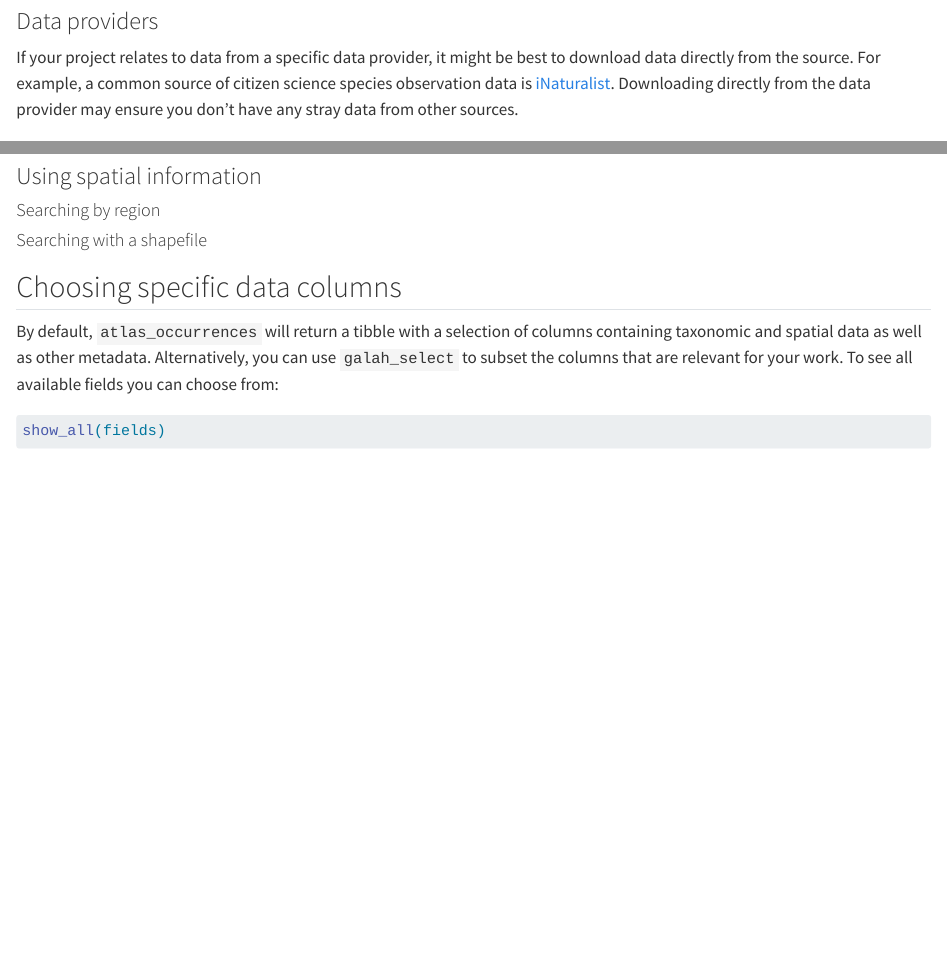
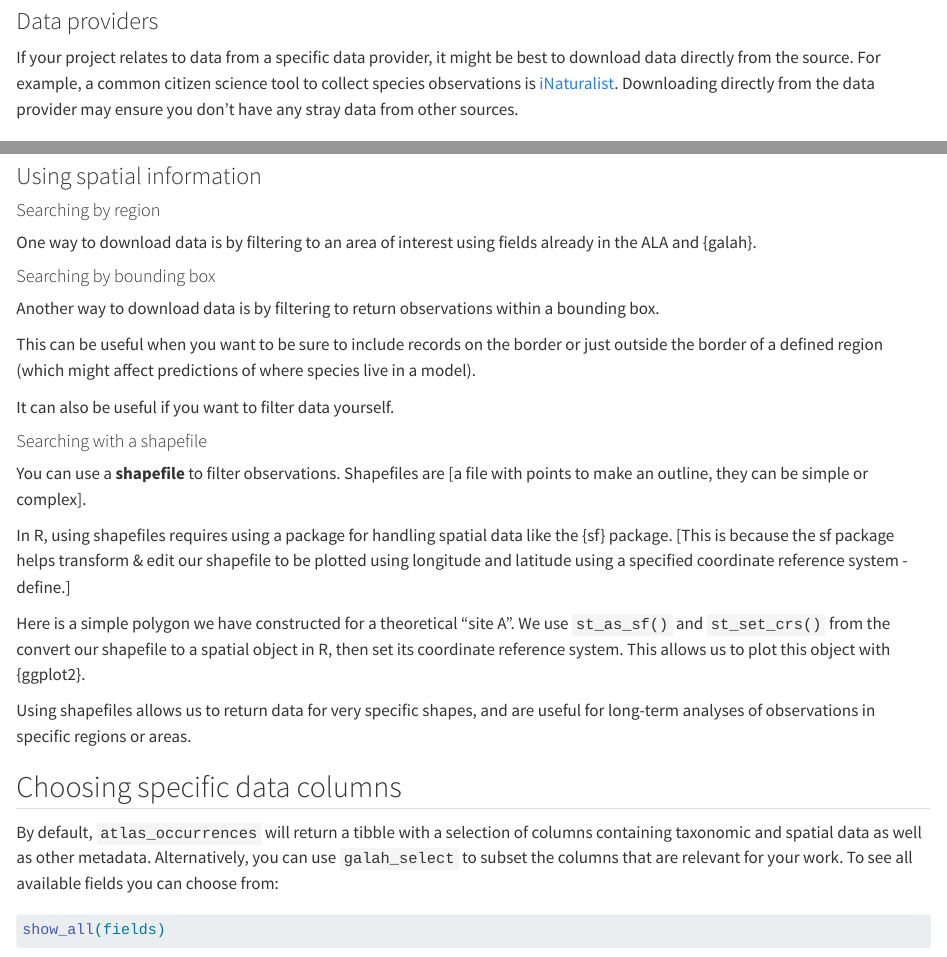
Before and after one commit to AtlasOfLivingAustralia/cleaning_data, a Quarto document (download-data.qmd): the page in a window 1100 px wide, from 710 px down, and a second part further down, joined at a grey line. Rendered offline with R 4.5, knitr and Pandoc in place of Quarto, with nearby package versions; some code elsewhere in the file could not run offline.

Commit message:
Add structural notes to download-data.qmd

````diff
--- a/download-data.qmd
+++ b/download-data.qmd
@@ -39,7 +39,7 @@ Some regional nodes like the ALA and SiBBr use their own taxonomic backbone for
 
 ### Data providers
 
-If your project relates to data from a specific data provider, it might be best to download data directly from the source. For example, a common source of citizen science species observation data is [iNaturalist](https://www.inaturalist.org/). Downloading directly from the data provider may ensure you don't have any stray data from other sources.
+If your project relates to data from a specific data provider, it might be best to download data directly from the source. For example, a common citizen science tool to collect species observations is [iNaturalist](https://www.inaturalist.org/). Downloading directly from the data provider may ensure you don't have any stray data from other sources.
 
 <!-- this is a relatively small, uncomprehensive list. Do we want to expand to spatial data? Should we give more examples of websites or packages that contain these data? -->
 
@@ -146,6 +146,26 @@ read_parquet("data/galah/pink_robin")
 
 #### Searching by region
 
+One way to download data is by filtering to an area of interest using fields already in the ALA and {galah}.
+
+```{r}
+# Show how to download data in galah by finding a field (like by state/territory or smaller region)
+```
+
+#### Searching by bounding box
+
+Another way to download data is by filtering to return observations within a bounding box.
+
+```{r}
+# Show how to download data in galah with a bounding box
+```
+
+This can be useful when you want to be sure to include records on the border or just outside the border of a defined region (which might affect predictions of where species live in a model).
+
+It can also be useful if you want to filter data yourself.
+
 #### Searching with a shapefile
 
+You can use a **shapefile** to filter observations. Shapefiles are [a file with points to make an outline, they can be simple or complex].
+
 ```{r}
@@ -152,5 +175,9 @@ read_parquet("data/galah/pink_robin")
 
+In R, using shapefiles requires using a package for handling spatial data like the {sf} package. [This is because the sf package helps transform & edit our shapefile to be plotted using longitude and latitude using a specified coordinate reference system - define.]
 
+Here is a simple polygon we have constructed for a theoretical "site A". We use `st_as_sf()` and `st_set_crs()` from the convert our shapefile to a spatial object in R, then set its coordinate reference system. This allows us to plot this object with {ggplot2}.
+
+```{r}
 my_polygon <- tibble(site = "A",
        geometry = "POLYGON((131.36328125 -22.506468769126,135.23046875 -23.396716654542,134.17578125 -27.287832521411,127.40820312499 -26.661206402316,128.111328125 -21.037340349154,131.36328125 -22.506468769126))")
 
@@ -165,6 +192,9 @@ galah_call() |>
   galah_geolocate(wkt) |>
   atlas_species()
 ```
+
+Using shapefiles allows us to return data for very specific shapes, and are useful for long-term analyses of observations in specific regions or areas.
+
 
 
 ## Choosing specific data columns
````
Also changed, not shown: download-data.qmd (5 more changed lines).
